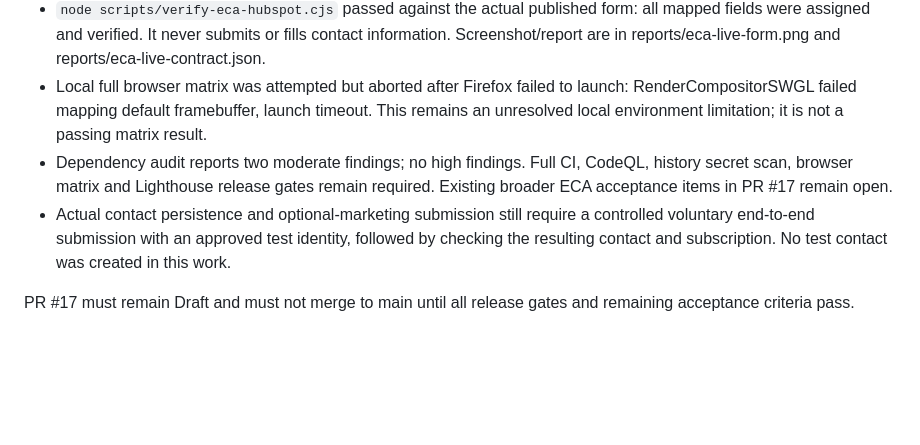
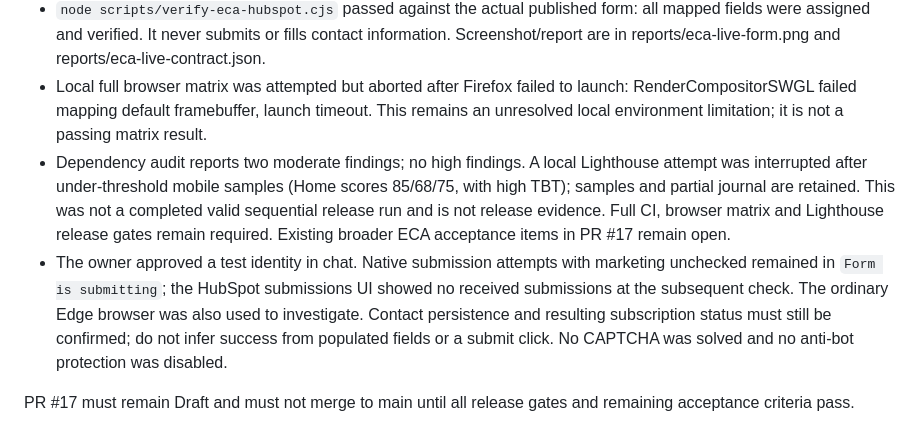
Before and after one commit to erhol1973/grow-faster-site, a Markdown page: docs/ECA-HUBSPOT.md, the part around the change. GitHub-like rendering; blank space fills up the shorter version.

Commit message:
docs(eca): record live contract and outstanding release evidence

```diff
--- a/docs/ECA-HUBSPOT.md
+++ b/docs/ECA-HUBSPOT.md
@@ -33,7 +33,7 @@ Uses the supported [HubSpot form events and instance API](https://developers.hub
 - ECA desktop/mobile Chromium browser contracts passed. External HubSpot is stubbed in regression tests; these test the integration contract, not HubSpot's implementation.
 - `node scripts/verify-eca-hubspot.cjs` passed against the actual published form: all mapped fields were assigned and verified. It never submits or fills contact information. Screenshot/report are in reports/eca-live-form.png and reports/eca-live-contract.json.
 - Local full browser matrix was attempted but aborted after Firefox failed to launch: RenderCompositorSWGL failed mapping default framebuffer, launch timeout. This remains an unresolved local environment limitation; it is not a passing matrix result.
-- Dependency audit reports two moderate findings; no high findings. Full CI, CodeQL, history secret scan, browser matrix and Lighthouse release gates remain required. Existing broader ECA acceptance items in PR #17 remain open.
-- Actual contact persistence and optional-marketing submission still require a controlled voluntary end-to-end submission with an approved test identity, followed by checking the resulting contact and subscription. No test contact was created in this work.
+- Dependency audit reports two moderate findings; no high findings. A local Lighthouse attempt was interrupted after under-threshold mobile samples (Home scores 85/68/75, with high TBT); samples and partial journal are retained. This was not a completed valid sequential release run and is not release evidence. Full CI, browser matrix and Lighthouse release gates remain required. Existing broader ECA acceptance items in PR #17 remain open.
+- The owner approved a test identity in chat. Native submission attempts with marketing unchecked remained in `Form is submitting`; the HubSpot submissions UI showed no received submissions at the subsequent check. The ordinary Edge browser was also used to investigate. Contact persistence and resulting subscription status must still be confirmed; do not infer success from populated fields or a submit click. No CAPTCHA was solved and no anti-bot protection was disabled.
 
 PR #17 must remain Draft and must not merge to main until all release gates and remaining acceptance criteria pass.
```
